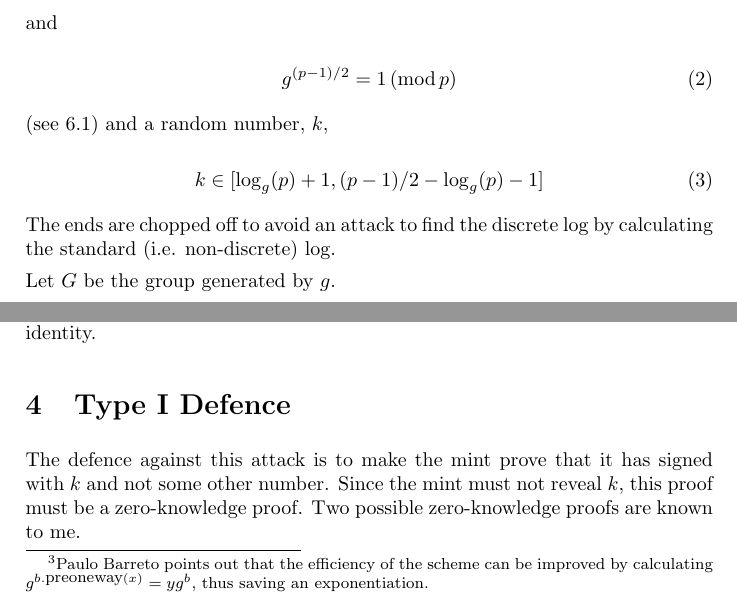
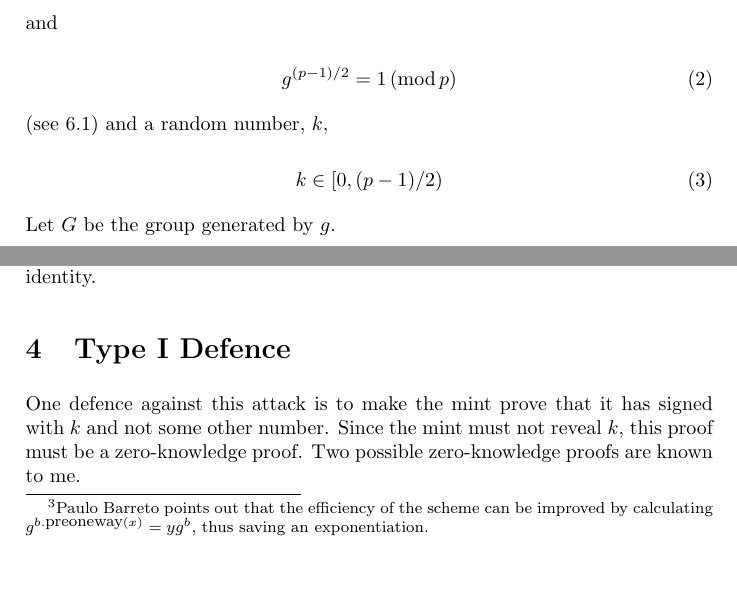
Before and after one commit to benlaurie/lucre, a LaTeX document (doc/theory2.tex): two parts of pages 2 and 3 of 8, joined at a grey line, cut so that both start at the same text. Compiled offline with pdfLaTeX.

Commit message:
Don't chop off the ends ... it doesn't help!

```diff
--- a/doc/theory2.tex
+++ b/doc/theory2.tex
@@ -1,6 +1,6 @@
 \documentclass[a4paper,titlepage]{article}
 
-\title{Lucre: Anonymous Electronic Tokens v1.1}
+\title{Lucre: Anonymous Electronic Tokens v1.2}
 \author{Ben Laurie \\
 ben@algroup.co.uk}
 
@@ -40,10 +40,7 @@ and
 
 (see \ref{sec:theory1}) and a random number, $k$,
 
-\qe{k \in [\log_g(p)+1,(p-1)/2-\log_g(p)-1]}
-
-The ends are chopped off to avoid an attack to find the discrete log
-by calculating the standard (i.e. non-discrete) log.
+\qe{k \in [0,(p-1)/2)}
 
 Let $G$ be the group generated by $g$.
 
@@ -110,7 +107,7 @@ Alice's identity.
 
 \section{Type I Defence}
 
-The defence against this attack is to make the mint prove that it has
+One defence against this attack is to make the mint prove that it has
 signed with $k$ and not some other number. Since the mint must not
 reveal $k$, this proof must be a zero-knowledge proof. Two possible
 zero-knowledge proofs are known to me.
```
Also changed, not shown: doc/theory2.tex (2 more changed lines).
